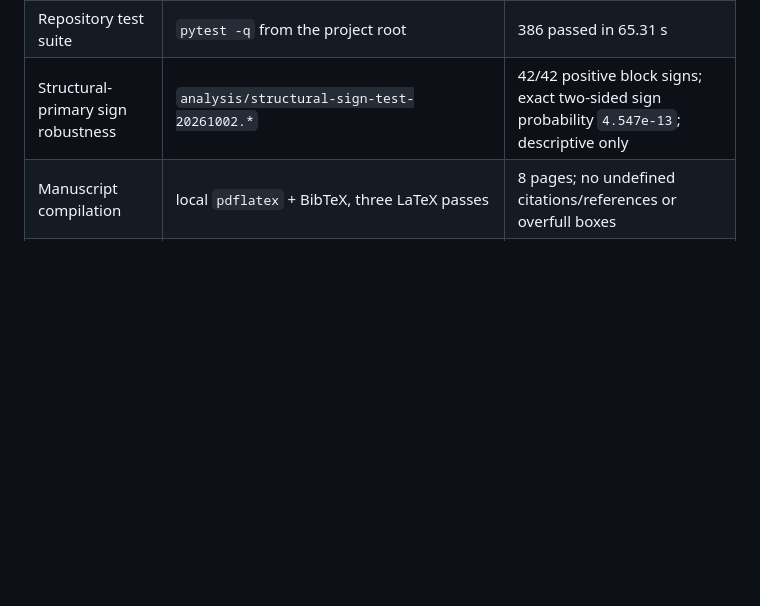
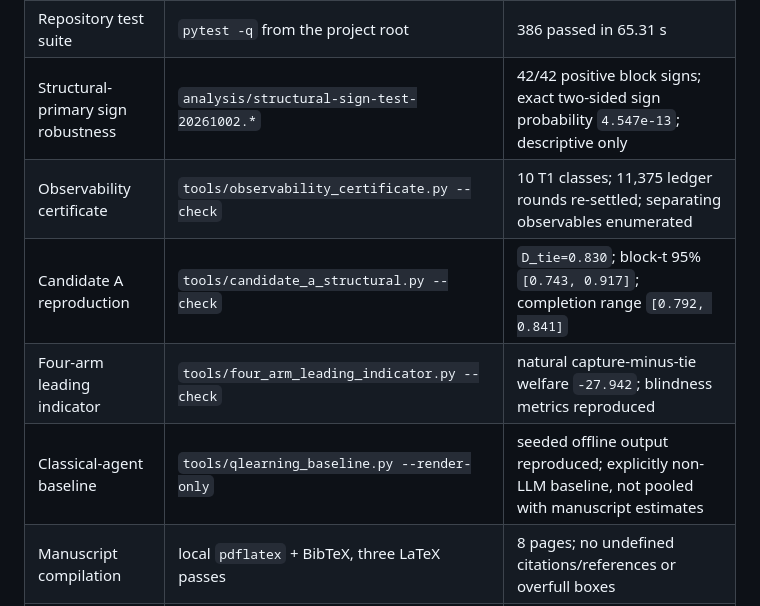
Before and after one commit to StephCpa/MA-collusion, a Markdown page: paper-materials/aamas2027/FINAL-SUBMISSION-AUDIT-20261002.md, the part around the change. Drawn GitHub-style; blank space fills up the shorter version.

Commit message:
record result-level offline checks

```diff
--- a/paper-materials/aamas2027/FINAL-SUBMISSION-AUDIT-20261002.md
+++ b/paper-materials/aamas2027/FINAL-SUBMISSION-AUDIT-20261002.md
@@ -11,6 +11,10 @@ resource or an author decision.
 | Offline statistical and structural checks | `tools/check_materials.py` | `passed=true`, `failures=0` |
 | Repository test suite | `pytest -q` from the project root | 386 passed in 65.31 s |
 | Structural-primary sign robustness | `analysis/structural-sign-test-20261002.*` | 42/42 positive block signs; exact two-sided sign probability `4.547e-13`; descriptive only |
+| Observability certificate | `tools/observability_certificate.py --check` | 10 T1 classes; 11,375 ledger rounds re-settled; separating observables enumerated |
+| Candidate A reproduction | `tools/candidate_a_structural.py --check` | `D_tie=0.830`; block-t 95% `[0.743, 0.917]`; completion range `[0.792, 0.841]` |
+| Four-arm leading indicator | `tools/four_arm_leading_indicator.py --check` | natural capture-minus-tie welfare `-27.942`; blindness metrics reproduced |
+| Classical-agent baseline | `tools/qlearning_baseline.py --render-only` | seeded offline output reproduced; explicitly non-LLM baseline, not pooled with manuscript estimates |
 | Manuscript compilation | local `pdflatex` + BibTeX, three LaTeX passes | 8 pages; no undefined citations/references or overfull boxes |
 | Anonymity scan | `check_materials.py` plus PDF text inspection | anonymous author line only; no private path, key or named repository in candidate text |
 | Public JSON metadata | `tools/sanitize_request_metadata.py` and `tools/sanitize_four_arm_ledger.py` | provider request IDs, logical request IDs and system fingerprints removed |
```
